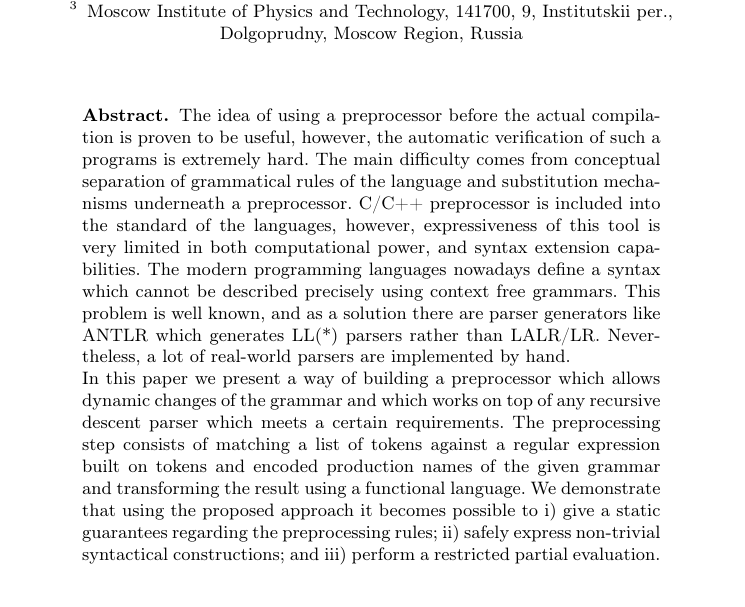
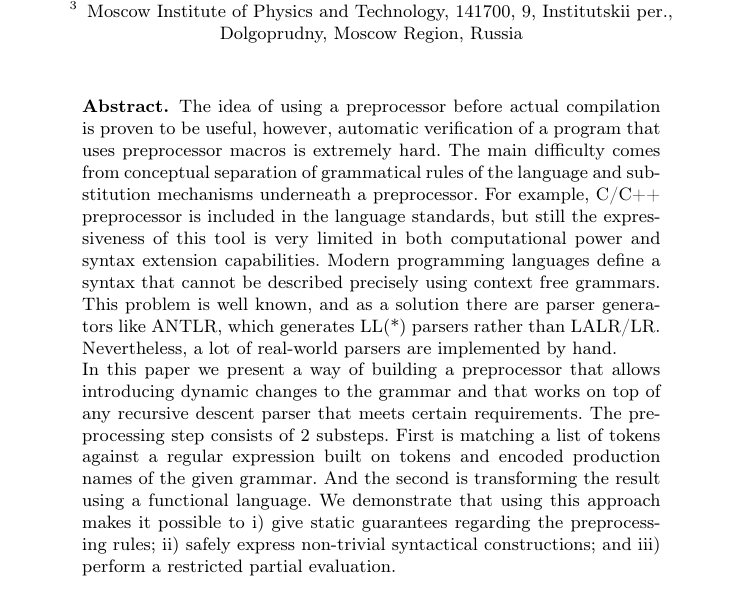
Before and after one commit to junniest/bach_test_repo, a LaTeX thesis (paper/paper.tex): part of page 1 of 15, cut so that both start at the same text. Compiled offline with pdfLaTeX.

Commit message:
Paper:abstract text fixes

```diff
--- a/paper/paper.tex
+++ b/paper/paper.tex
@@ -46,32 +46,27 @@
 \maketitle
 
 \begin{abstract}
-The idea of using a preprocessor before the actual compilation
-is proven to be useful, however, the automatic verification of
-such a programs is extremely hard.  The main difficulty comes
-from conceptual separation of grammatical rules of the language
-and substitution mechanisms underneath a preprocessor.  C/C++
-preprocessor is included into the standard of the languages,
-however, expressiveness of this tool is very limited in both
-computational power, and syntax extension capabilities.  The
-modern programming languages nowadays define a syntax which
-cannot be described precisely using context free grammars.
-This problem is well known, and as a solution there are parser
-generators like ANTLR which generates LL(*) parsers rather than
-LALR/LR.  Nevertheless, a lot of real-world parsers are
-implemented by hand.
+The idea of using a preprocessor before actual compilation is proven to be
+useful, however, automatic verification of a program that uses preprocessor
+macros is extremely hard.  The main difficulty comes from conceptual separation
+of grammatical rules of the language and substitution mechanisms underneath a
+preprocessor.  For example, C/C++ preprocessor is included in the language
+standards, but still the expressiveness of this tool is very limited in both
+computational power and syntax extension capabilities.  Modern programming
+languages define a syntax that cannot be described precisely using context free
+grammars.  This problem is well known, and as a solution there are parser
+generators like ANTLR, which generates LL(*) parsers rather than LALR/LR.
+Nevertheless, a lot of real-world parsers are implemented by hand.
 
-In this paper we present a way of building a preprocessor which
-allows dynamic changes of the grammar and which works on top of
-any recursive descent parser which meets a certain requirements.
-The preprocessing step consists of matching a list of tokens
-against a regular expression built on tokens and encoded
-production names of the given grammar and transforming the
-result using a functional language.  We demonstrate that using
-the proposed approach it becomes possible to i) give a static
-guarantees regarding the preprocessing rules; ii) safely express
-non-trivial syntactical constructions; and iii) perform a
-restricted partial evaluation.
+In this paper we present a way of building a preprocessor that allows
+introducing dynamic changes to the grammar and that works on top of any
+recursive descent parser that meets certain requirements.  The preprocessing
+step consists of 2 substeps. First is matching a list of tokens against a
+regular expression built on tokens and encoded production names of the given
+grammar. And the second is transforming the result using a functional language.
+We demonstrate that using this approach makes it possible to i) give static
+guarantees regarding the preprocessing rules; ii) safely express non-trivial
+syntactical constructions; and iii) perform a restricted partial evaluation.
 \end{abstract}
 
 \input{intro.tex}
```
Also changed, not shown: paper/automata_figures.pdf (added), paper/paper.pdf.
